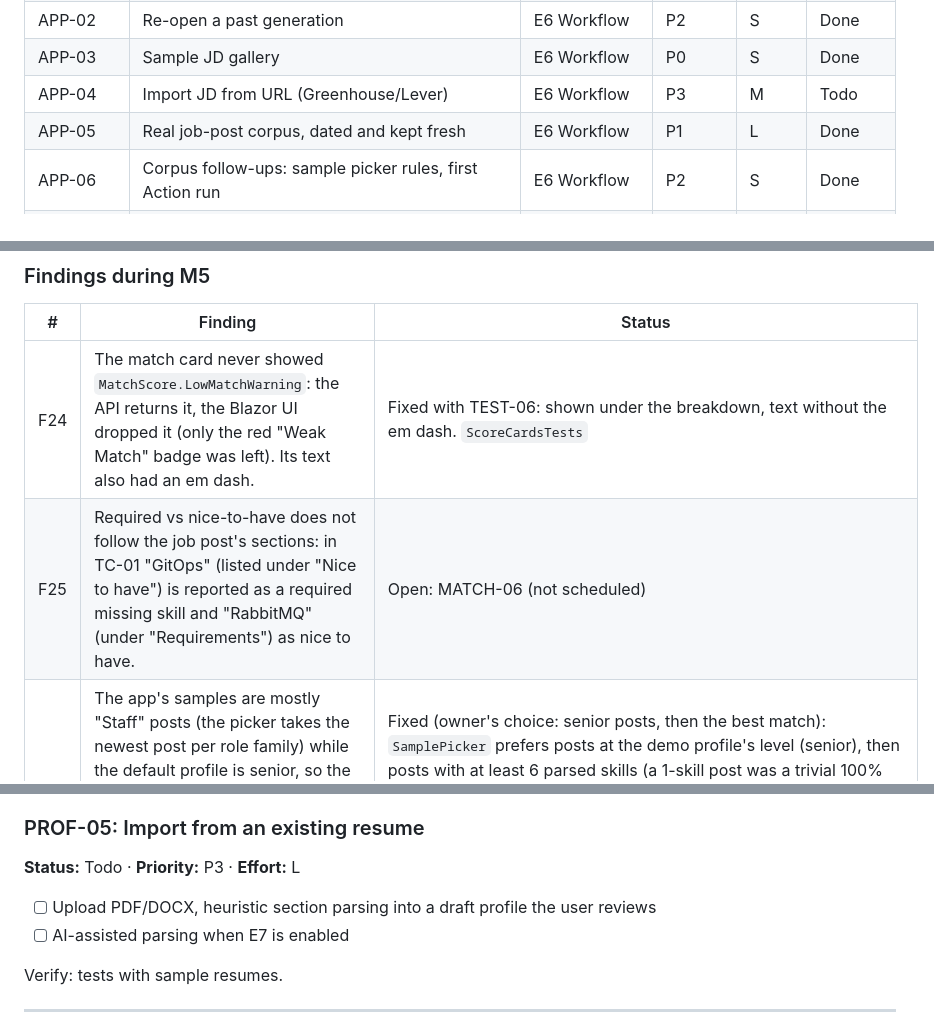
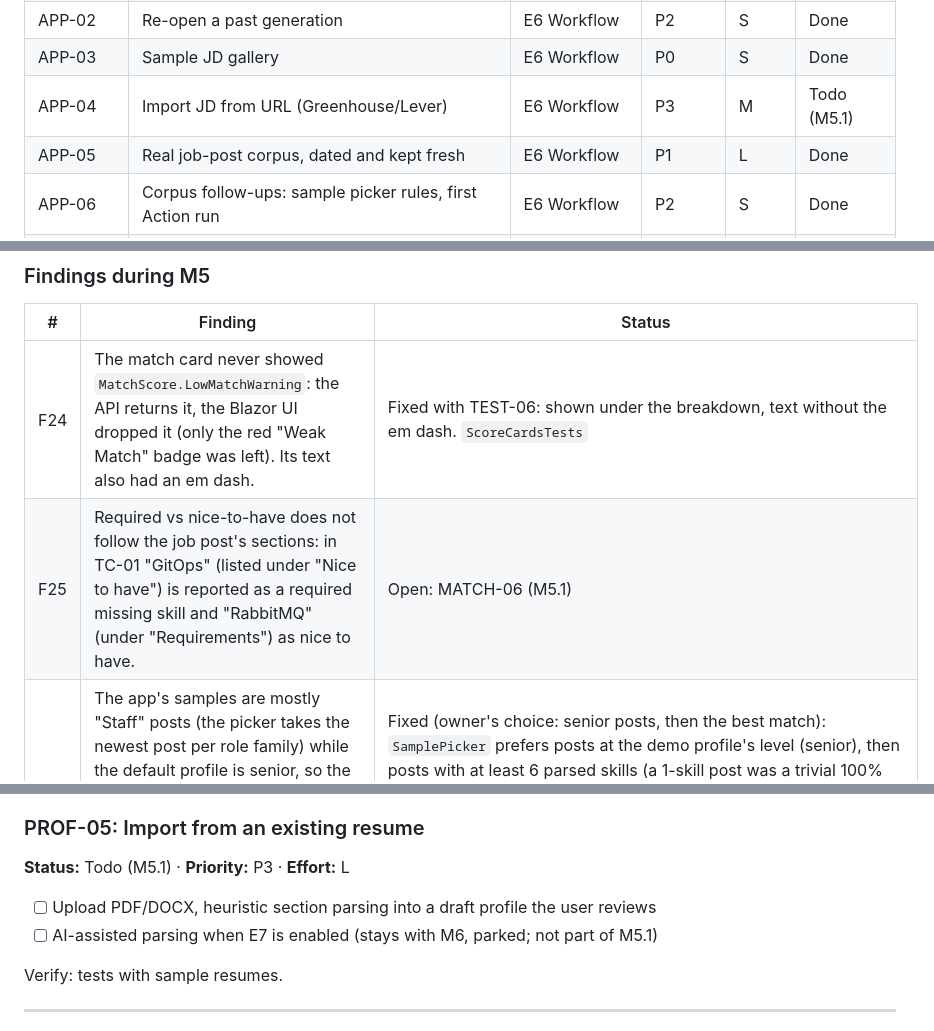
Before and after one commit to EzequielRindello/cv-tailor, a Markdown page: features.md, 3 parts joined by grey strips. Rendered like a GitHub page.

```diff
--- a/features.md
+++ b/features.md
@@ -75,7 +75,7 @@ Priority: **P0** (do first) to **P3** (nice to have). Effort: **S** (hours), **M
 | APP-01 | Application tracker | E6 Workflow | P2 | M | Done |
 | APP-02 | Re-open a past generation | E6 Workflow | P2 | S | Done |
 | APP-03 | Sample JD gallery | E6 Workflow | P0 | S | Done |
-| APP-04 | Import JD from URL (Greenhouse/Lever) | E6 Workflow | P3 | M | Todo |
+| APP-04 | Import JD from URL (Greenhouse/Lever) | E6 Workflow | P3 | M | Todo (M5.1) |
 | APP-05 | Real job-post corpus, dated and kept fresh | E6 Workflow | P1 | L | Done |
 | APP-06 | Corpus follow-ups: sample picker rules, first Action run | E6 Workflow | P2 | S | Done |
 | AI-01 | LLM options + feature flag | E7 AI | P3 | S | Parked |
@@ -178,7 +179,7 @@ Found by the relevance report over 194 real posts (`corpus/report.md`). Not fixe
 | # | Finding | Status |
 |---|---|---|
 | F24 | The match card never showed `MatchScore.LowMatchWarning`: the API returns it, the Blazor UI dropped it (only the red "Weak Match" badge was left). Its text also had an em dash. | Fixed with TEST-06: shown under the breakdown, text without the em dash. `ScoreCardsTests` |
-| F25 | Required vs nice-to-have does not follow the job post's sections: in TC-01 "GitOps" (listed under "Nice to have") is reported as a required missing skill and "RabbitMQ" (under "Requirements") as nice to have. | Open: MATCH-06 (not scheduled) |
+| F25 | Required vs nice-to-have does not follow the job post's sections: in TC-01 "GitOps" (listed under "Nice to have") is reported as a required missing skill and "RabbitMQ" (under "Requirements") as nice to have. | Open: MATCH-06 (M5.1) |
 | F27 | The app's samples are mostly "Staff" posts (the picker takes the newest post per role family) while the default profile is senior, so the first try of the demo gives a weak match on 5 of 6 samples (Backend 52, Frontend 50, Full stack 38, Data 48, DevOps 61, Junior 36 with the senior sample). The scores are right; the first impression is not. | Fixed (owner's choice: senior posts, then the best match): `SamplePicker` prefers posts at the demo profile's level (senior), then posts with at least 6 parsed skills (a 1-skill post was a trivial 100% match), then the post the demo profile (`cv-master-senior`) matches best. Now Full stack 83, Frontend 66, DevOps 64, Data 57, Junior 54, Backend 46: the corpus has no senior backend post this profile fits (the picker takes one when a refresh brings it). `CollectorPartsTests` (level, skill floor, best match) |
 | F29 | The summary's role type matched its signals as substrings: "ui" (frontend) matched keywords such as "build" and "guide", so the backend fixture read "Senior Full Stack Developer" and a Datadog backend post "Senior Frontend Developer". | Fixed: whole-term matching (`SkillNormalizer.ContainsTerm`, as F1 and F13). 12 snapshots changed, all in the summary: the backend posts now read "Backend Developer". Left open: one mention of Kotlin makes the Airbnb Payments post read "Mobile Developer" (the signal lists, not the matching). `SummaryGeneratorTests.Role_signals_match_whole_terms_only` |
 | F28 | Text depended on the server's culture. The ATS density issue used `{0:P0}`: "12%" on Windows (en-US) and "12 %" on Linux, where .NET runs with the invariant culture, so the first CI run of the M5 merge failed 44 snapshots, and the Render container would have shown "12 %". `{0:N0}` in the job description length error and the character counter would print "100.000" under a German or Spanish culture. | Fixed in `fix/culture-independent-text` (no version change): the ATS gets a whole percent rounded half to even (the "P0" rounding), the counts are formatted with the invariant culture, the ATS messages lost their em dashes. `GenerationSnapshotTests.Generation_does_not_depend_on_the_culture` generates every case under the invariant, es-AR, de-DE and fr-FR cultures against the same snapshots; `ATSCheckerTests` and `HardeningTests` pin the two messages |
@@ -635,10 +636,10 @@ Done notes:
 - Profile page layout: one toolbar for "Start from", the JSON file and clearing; section hints; entries with their role and company under the title; icon buttons to remove a bullet; dashed "Add experience" buttons; wider gutters; a save bar that stays at the bottom of the screen while the form scrolls, "Check profile health" scrolls to the health card and moves focus to it (`cvApp.revealElement`), and the destructive buttons (Clear my profile, Remove) are a red outline without the soft red fill that looked muddy in dark mode.
 
 ### PROF-05: Import from an existing resume
-**Status:** Todo · **Priority:** P3 · **Effort:** L
+**Status:** Todo (M5.1) · **Priority:** P3 · **Effort:** L
 
 - [ ] Upload PDF/DOCX, heuristic section parsing into a draft profile the user reviews
-- [ ] AI-assisted parsing when E7 is enabled
+- [ ] AI-assisted parsing when E7 is enabled (stays with M6, parked; not part of M5.1)
 
 Verify: tests with sample resumes.
 
```
Also changed, not shown: other parts of features.md (+14 -11 lines), PROJECT_OVERVIEW.md (+3 -3 lines), README.md (+2 -2 lines).
